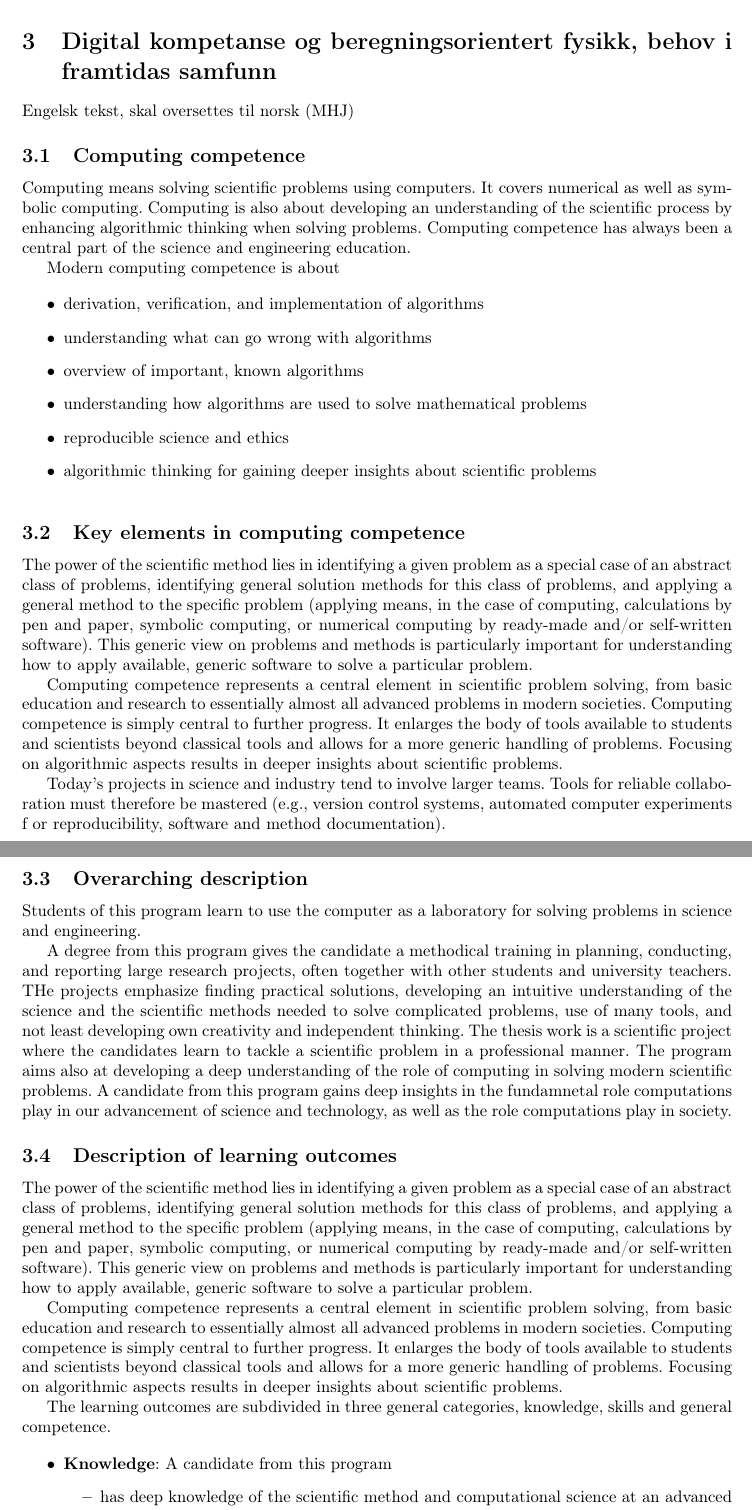
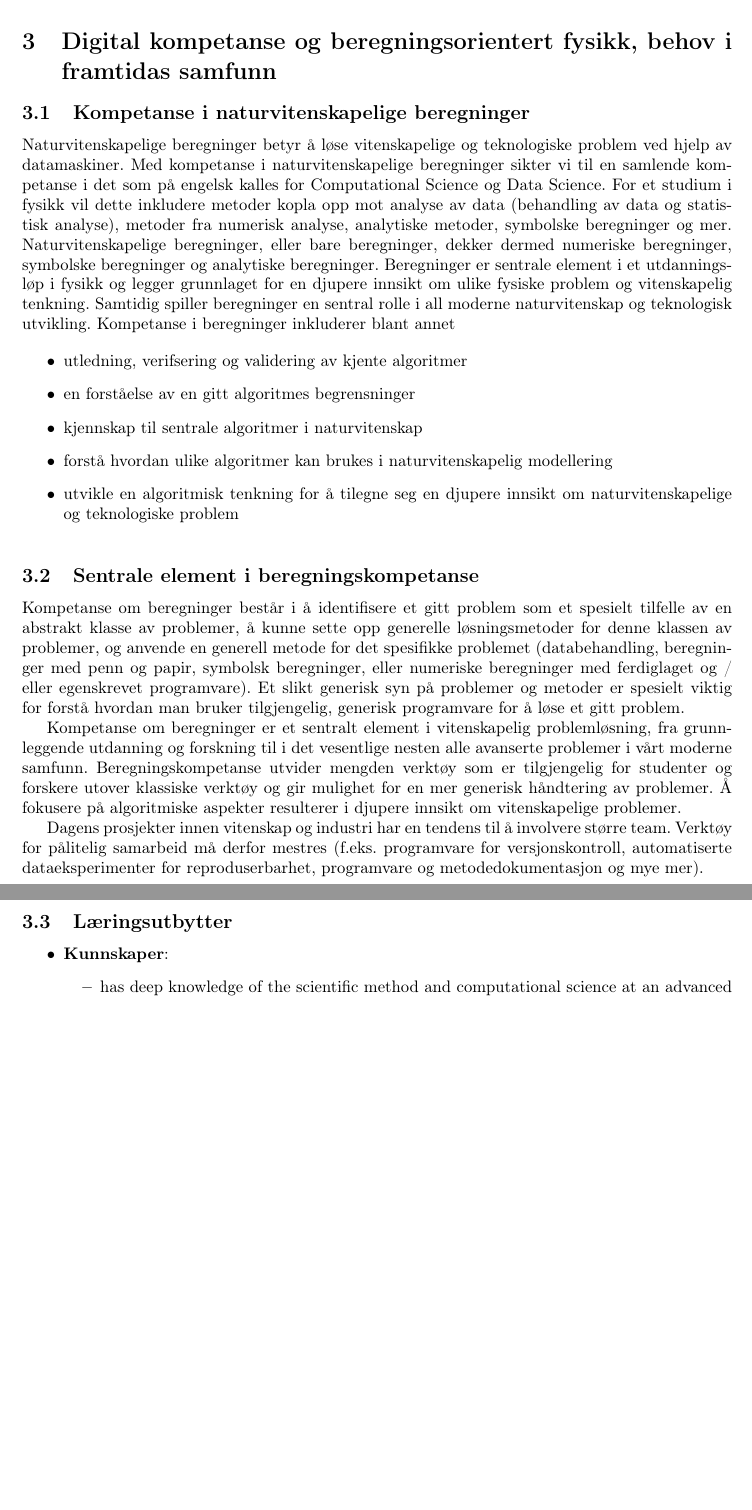
Before and after one commit to mhjensen/NTNUstudieprogram, a LaTeX paper (main.tex): two parts of pages 5 and 6 of 16 before the commit and two parts of pages 5 and 6 of 15 after it, joined at a grey line, cut so that both start at the same text, the shorter picture padded with empty space. Compiled offline with pdfLaTeX.

Commit message:
Updates from Overleaf

```diff
--- a/main.tex
+++ b/main.tex
@@ -132,106 +133,59 @@ I et stadig mer digitalisert næringsliv bør studenter være kjent med verktøy
 Mange arbeidsplasser og bedrifter bruker standardiserte metoder for risikoanalyse, f.eks. Failure Mode and Effect Analysis (FMEA). Det er nyttig for arbeidsgivere at nye ansatte har kjennskap til konseptet risikoanalyse, og gjerne kjennskap til en metodikk for å gjennomføre risikoanalyse.
 
 \section{Digital kompetanse og beregningsorientert fysikk, behov i framtidas samfunn}
-Engelsk tekst, skal oversettes til norsk (MHJ)
-\subsection{Computing competence}
+\subsection{Kompetanse i naturvitenskapelige beregninger}
 
-Computing means solving scientific problems using computers. It covers
-numerical as well as symbolic computing. Computing is also about
-developing an understanding of the scientific process by enhancing
-algorithmic thinking when solving problems.  Computing competence has
-always been a central part of the science and engineering
-education.
-
-Modern computing competence is about
+Naturvitenskapelige beregninger betyr å løse vitenskapelige og teknologiske problem ved hjelp av datamaskiner.
+Med kompetanse i naturvitenskapelige beregninger sikter vi til en samlende kompetanse i det som på engelsk kalles for Computational Science og Data Science. For et studium i fysikk vil dette inkludere metoder kopla opp mot analyse av data (behandling av data og statistisk analyse), metoder fra numerisk analyse, analytiske metoder, symbolske beregninger og mer.
+Naturvitenskapelige beregninger, eller bare beregninger, dekker dermed numeriske beregninger, symbolske beregninger og analytiske beregninger.  Beregninger er sentrale element i et utdanningsløp i fysikk og legger grunnlaget for en djupere innsikt om ulike fysiske problem og vitenskapelig tenkning. Samtidig spiller beregninger en sentral rolle i all moderne naturvitenskap og teknologisk utvikling.
+Kompetanse i beregninger inkluderer blant annet
 
 \begin{itemize}
-\item derivation, verification, and implementation of algorithms
+\item utledning, verifsering og validering av kjente algoritmer
 
-\item understanding what can go wrong with algorithms
+\item en forståelse av en gitt algoritmes begrensninger
 
-\item overview of important, known algorithms
+\item kjennskap til sentrale algoritmer i naturvitenskap
 
-\item understanding how algorithms are used to solve mathematical problems
+\item forstå hvordan ulike algoritmer kan brukes i naturvitenskapelig modellering
 
-\item reproducible science and ethics
+\item utvikle en algoritmisk tenkning for å tilegne seg en djupere innsikt om naturvitenskapelige og teknologiske problem
 
-\item algorithmic thinking for gaining deeper insights about scientific problems
 \end{itemize}
 
 \noindent
-\subsection{Key elements in computing competence}
+\subsection{Sentrale element i beregningskompetanse}
 
-The power of the scientific method lies in identifying a given problem
-as a special case of an abstract class of problems, identifying
-general solution methods for this class of problems, and applying a
-general method to the specific problem (applying means, in the case of
-computing, calculations by pen and paper, symbolic computing, or
-numerical computing by ready-made and/or self-written software). This
-generic view on problems and methods is particularly important for
-understanding how to apply available, generic software to solve a
-particular problem.
+Kompetanse om beregninger består i å identifisere et gitt problem som et spesielt tilfelle av en abstrakt klasse av problemer, å kunne sette opp generelle løsningsmetoder for denne klassen av problemer, og anvende en generell metode for det spesifikke problemet (databehandling, beregninger med penn og papir, symbolsk beregninger, eller
+numeriske beregninger med ferdiglaget og / eller egenskrevet programvare). Et slikt
+generisk syn på problemer og metoder er spesielt viktig for
+forstå hvordan man bruker tilgjengelig, generisk programvare for å løse et gitt problem.
 
 
-Computing competence represents a central element
-in scientific problem solving, from basic education and research to
-essentially almost all advanced problems in modern
-societies. Computing competence is simply central to further
-progress. It enlarges the body of tools available to students and
-scientists beyond classical tools and allows for a more generic
-handling of problems. Focusing on algorithmic aspects results in
-deeper insights about scientific problems.
+Kompetanse om beregninger er et sentralt element
+i vitenskapelig problemløsning, fra grunnleggende utdanning og forskning til
+i det vesentlige nesten alle avanserte problemer i vårt moderne
+samfunn. Beregningskompetanse  utvider mengden verktøy som er tilgjengelig for studenter og
+forskere utover klassiske verktøy og gir mulighet for en mer generisk
+håndtering av problemer. Å fokusere på algoritmiske aspekter resulterer i
+djupere innsikt om vitenskapelige problemer.
 
-Today's projects in science and industry tend to involve larger teams. Tools for reliable collaboration must therefore be mastered (e.g., version control systems, automated computer experiments f\
-or reproducibility, software and method documentation).
+Dagens prosjekter innen vitenskap og industri har en tendens til å involvere større team. Verktøy for pålitelig samarbeid må derfor mestres (f.eks. programvare for versjonskontroll, automatiserte dataeksperimenter for reproduserbarhet, programvare og metodedokumentasjon og mye mer).
 
 
-\subsection{Overarching description}
-
-Students of this program learn to use the computer as a laboratory for
-solving problems in science and engineering.
 
 
-A degree from this program gives the candidate a methodical training
-in planning, conducting, and reporting large research projects, often
-together with other students and university teachers.  THe projects
-emphasize finding practical solutions, developing an intuitive
-understanding of the science and the scientific methods needed to
-solve complicated problems, use of many tools, and not least
-developing own creativity and independent thinking. The thesis work is
-a scientific project where the candidates learn to tackle a scientific
-problem in a professional manner.  The program aims also at developing
-a deep understanding of the role of computing in solving modern
-scientific problems. A candidate from this program gains deep insights
-in the fundamnetal role computations play in our advancement of
-science and technology, as well as the role computations play in
-society.
-
-\subsection{Description of learning outcomes}
-
-The power of the scientific method lies in identifying a given problem
-as a special case of an abstract class of problems, identifying
-general solution methods for this class of problems, and applying a
-general method to the specific problem (applying means, in the case of
-computing, calculations by pen and paper, symbolic computing, or
-numerical computing by ready-made and/or self-written software). This
-generic view on problems and methods is particularly important for
-understanding how to apply available, generic software to solve a
-particular problem.
 
 
-Computing competence represents a central element
-in scientific problem solving, from basic education and research to
-essentially almost all advanced problems in modern
-societies. Computing competence is simply central to further
-progress. It enlarges the body of tools available to students and
-scientists beyond classical tools and allows for a more generic
-handling of problems. Focusing on algorithmic aspects results in
-deeper insights about scientific problems.
 
-The learning outcomes are subdivided in three general categories, knowledge, skills and general competence.
+\subsection{Læringsutbytter }
+
+
+
+
 
 \begin{itemize}
-\item \textbf{Knowledge}: A candidate from this program
+\item \textbf{Kunnskaper}:
 \begin{itemize}
 
  \item has deep knowledge of the scientific method and computational science at an advanced level, meaning that the candidate
```
Also changed, not shown: References.bib (+13 -0 lines), main.tex (17 more changed lines).
